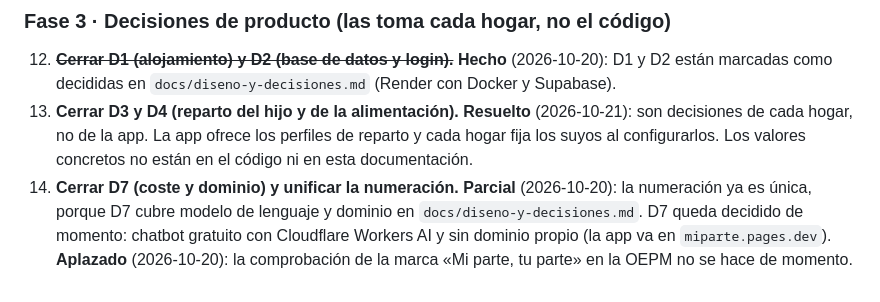
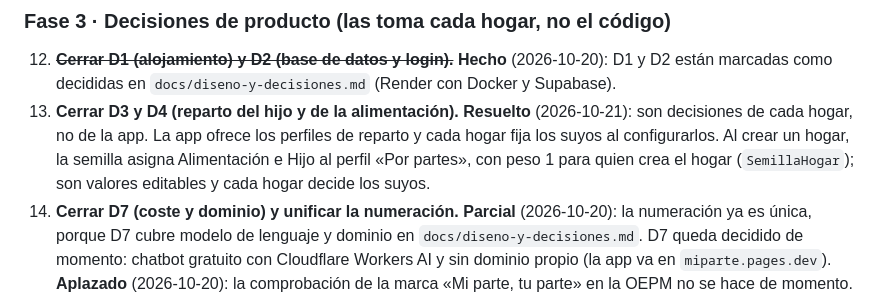
Before and after one commit to mallenera/miparte, a Markdown page: docs/plan-de-accion.md, the part around the change. Drawn GitHub-style.

Commit message:
Docs: corrige ejemplo sin cifras y describe la semilla de D3 y D4
Co-Authored-By: Claude Haiku 5.5 <noreply@anthropic.com>

```diff
--- a/docs/plan-de-accion.md
+++ b/docs/plan-de-accion.md
@@ -71,7 +71,7 @@ Las fases van en orden de prioridad. Cada ítem indica su criterio de hecho.
 ### Fase 3 · Decisiones de producto (las toma cada hogar, no el código)
 
 12. ~~**Cerrar D1 (alojamiento) y D2 (base de datos y login).**~~ **Hecho** (2026-10-20): D1 y D2 están marcadas como decididas en `docs/diseno-y-decisiones.md` (Render con Docker y Supabase).
-13. **Cerrar D3 y D4 (reparto del hijo y de la alimentación).** **Resuelto** (2026-10-21): son decisiones de cada hogar, no de la app. La app ofrece los perfiles de reparto y cada hogar fija los suyos al configurarlos. Los valores concretos no están en el código ni en esta documentación.
+13. **Cerrar D3 y D4 (reparto del hijo y de la alimentación).** **Resuelto** (2026-10-21): son decisiones de cada hogar, no de la app. La app ofrece los perfiles de reparto y cada hogar fija los suyos al configurarlos. Al crear un hogar, la semilla asigna Alimentación e Hijo al perfil «Por partes», con peso 1 para quien crea el hogar (`SemillaHogar`); son valores editables y cada hogar decide los suyos.
 14. **Cerrar D7 (coste y dominio) y unificar la numeración.** **Parcial** (2026-10-20): la numeración ya es única, porque D7 cubre modelo de lenguaje y dominio en `docs/diseno-y-decisiones.md`. D7 queda decidido de momento: chatbot gratuito con Cloudflare Workers AI y sin dominio propio (la app va en `miparte.pages.dev`). **Aplazado** (2026-10-20): la comprobación de la marca «Mi parte, tu parte» en la OEPM no se hace de momento.
 
 ### Fase 4 · Funcionalidad pendiente (por utilidad)
```
Also changed, not shown: docs/diseno-y-decisiones.md (+1 -1 lines).
